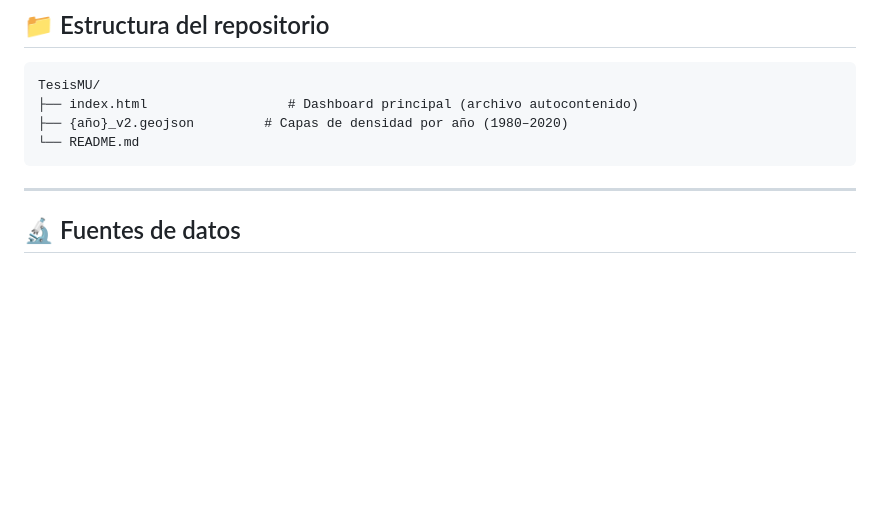
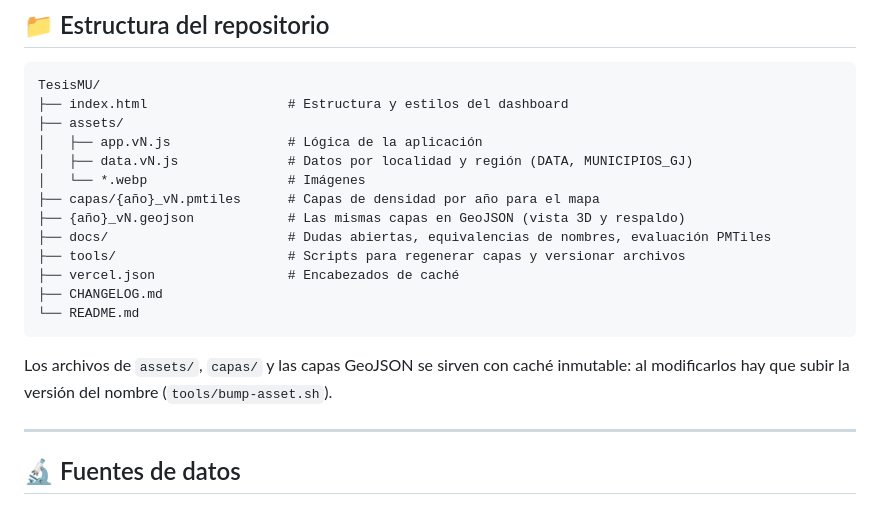
Before and after one commit to Echeco86/TesisMU, a Markdown page: README.md, the part around one of its changes. Rendered like a GitHub page; blank space fills up the shorter version.

````diff
--- a/README.md
+++ b/README.md
@@ -75,10 +77,21 @@ La provincia se organiza en **9 regiones** de análisis:
 
 ```
 TesisMU/
-├── index.html                  # Dashboard principal (archivo autocontenido)
-├── {año}_v2.geojson         # Capas de densidad por año (1980–2020)
+├── index.html                  # Estructura y estilos del dashboard
+├── assets/
+│   ├── app.vN.js               # Lógica de la aplicación
+│   ├── data.vN.js              # Datos por localidad y región (DATA, MUNICIPIOS_GJ)
+│   └── *.webp                  # Imágenes
+├── capas/{año}_vN.pmtiles      # Capas de densidad por año para el mapa
+├── {año}_vN.geojson            # Las mismas capas en GeoJSON (vista 3D y respaldo)
+├── docs/                       # Dudas abiertas, equivalencias de nombres, evaluación PMTiles
+├── tools/                      # Scripts para regenerar capas y versionar archivos
+├── vercel.json                 # Encabezados de caché
+├── CHANGELOG.md
 └── README.md
 ```
+
+Los archivos de `assets/`, `capas/` y las capas GeoJSON se sirven con caché inmutable: al modificarlos hay que subir la versión del nombre (`tools/bump-asset.sh`).
 
 ---
 
````
Also changed, not shown: other parts of README.md (+13 -11 lines).
